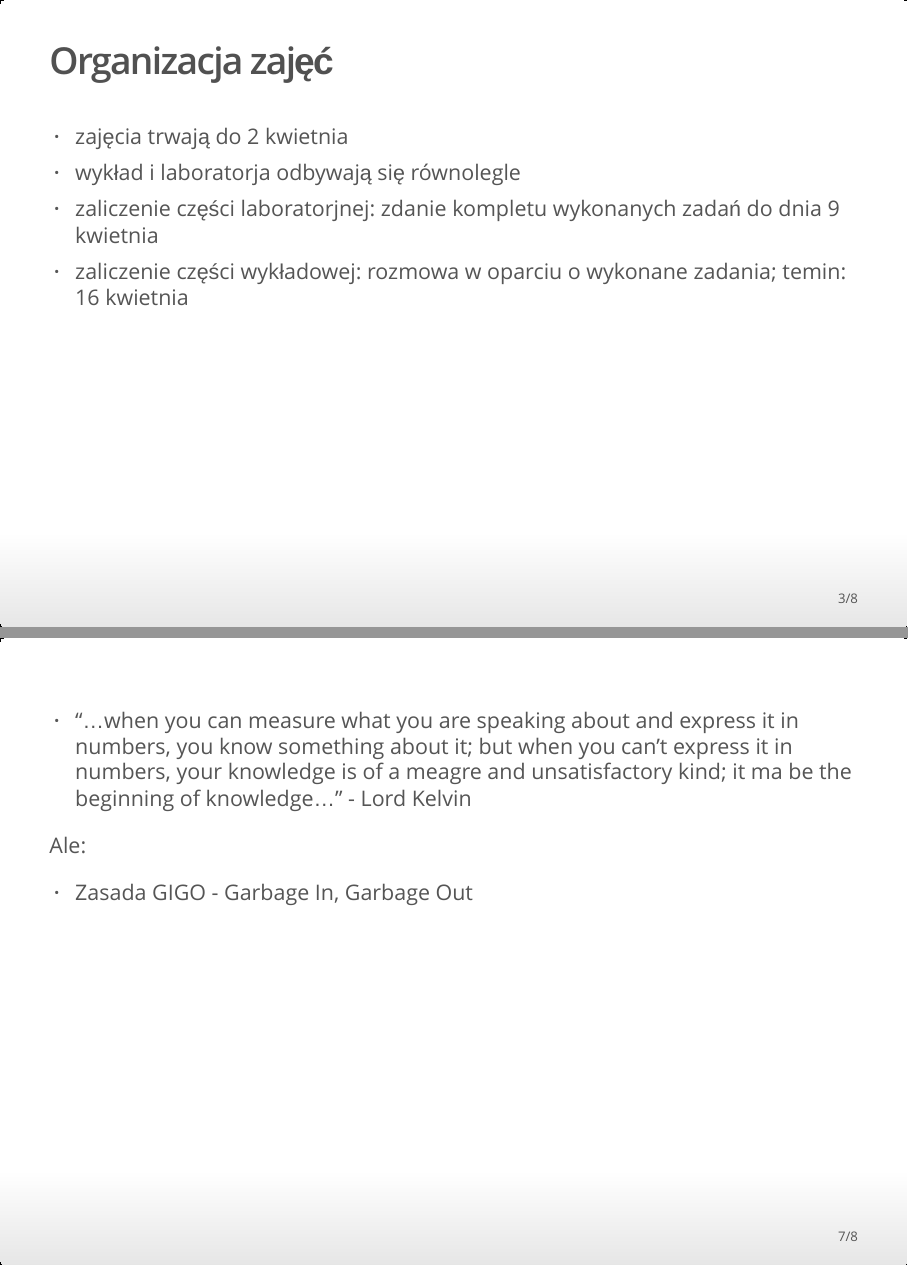
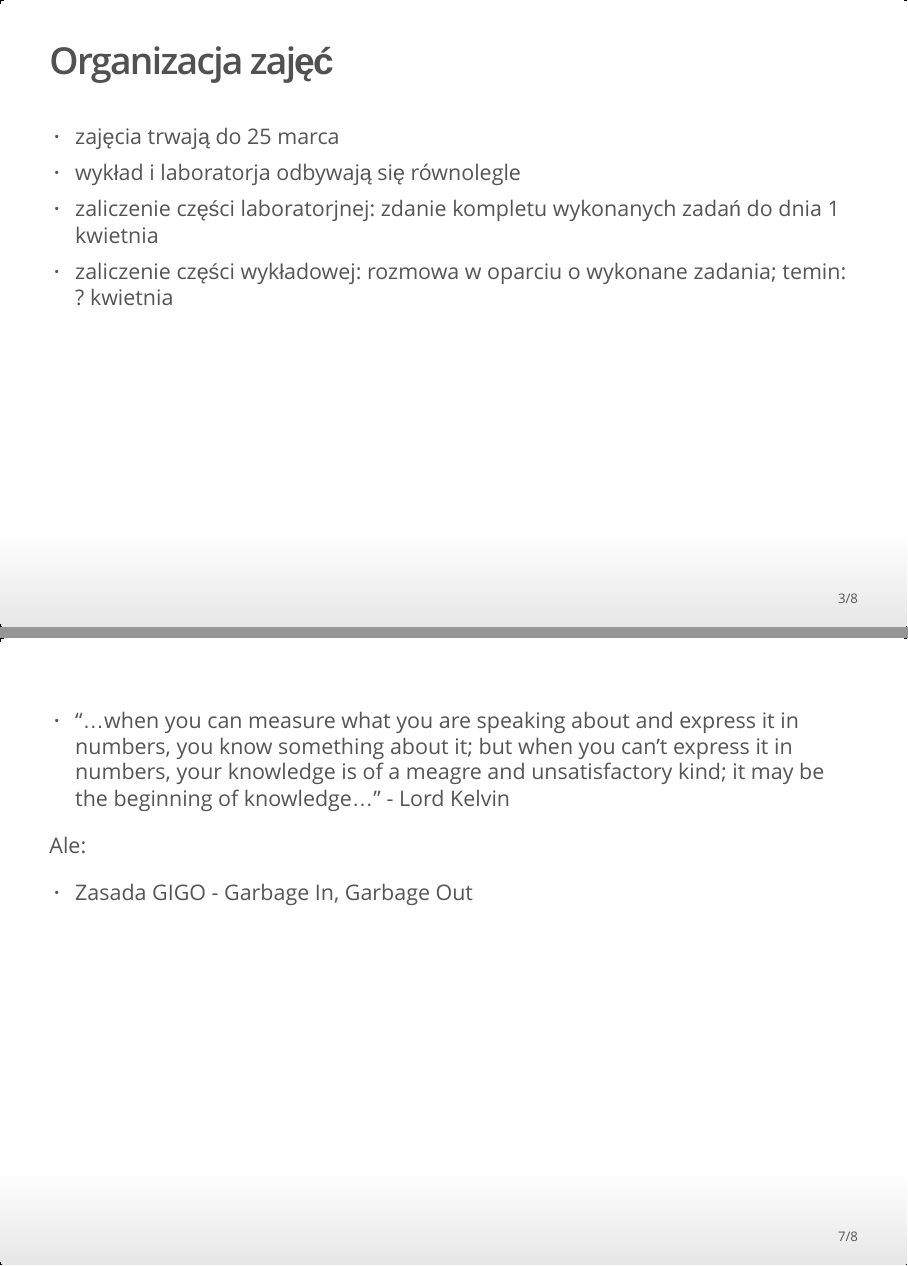
Before and after one commit to krzypl/metody_statystyczne, an R Markdown document (prezentacje/wstep.Rmd): pages 3 and 7 of 8, joined at a grey line. The pictures show the output file prezentacje/wstep.html that the author committed with the source, opened offline.

Commit message:
next commit

```diff
--- a/prezentacje/wstep.Rmd
+++ b/prezentacje/wstep.Rmd
@@ -17,10 +17,10 @@
 
 ## Organizacja zajęć
 
-- zajęcia trwają do 2 kwietnia
+- zajęcia trwają do 25 marca
 - wykład i laboratorja odbywają się równolegle
-- zaliczenie części laboratorjnej: zdanie kompletu wykonanych zadań do dnia 9 kwietnia
-- zaliczenie części wykładowej: rozmowa w oparciu o wykonane zadania; temin: 16 kwietnia
+- zaliczenie części laboratorjnej: zdanie kompletu wykonanych zadań do dnia 1 kwietnia
+- zaliczenie części wykładowej: rozmowa w oparciu o wykonane zadania; temin: ? kwietnia
 
 ## Literatura
 
@@ -39,7 +39,7 @@
 
 ##
 
-- "...when you can measure what you are speaking about and express it in numbers, you know something about it; but when you can't express it in numbers, your knowledge is of a meagre and unsatisfactory kind; it ma be the beginning of knowledge..." - Lord Kelvin
+- "...when you can measure what you are speaking about and express it in numbers, you know something about it; but when you can't express it in numbers, your knowledge is of a meagre and unsatisfactory kind; it may be the beginning of knowledge..." - Lord Kelvin
 
 Ale:
 
```
Also changed, not shown: prezentacje/wzory.Rmd (+1 -1 lines), prezentacje/wstep.html, prezentacje/wzory.html, prezentacje/wstep.Rmd (2 more changed lines).
